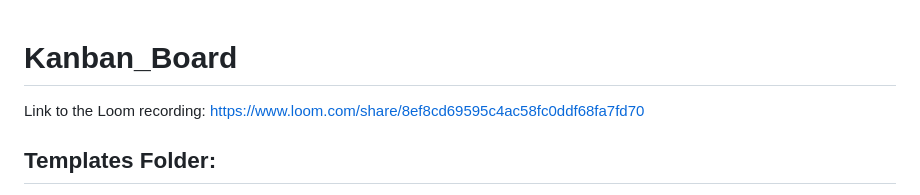
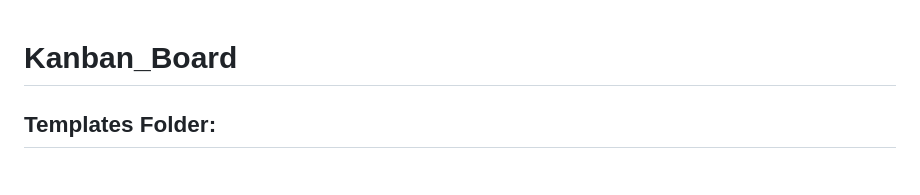
Before and after one commit to katyaivaniuk/Kanban_Board, a Markdown page: README.md, the part around the change. Rendered like a GitHub page.

```diff
--- a/README.md
+++ b/README.md
@@ -1,6 +1,4 @@
 # Kanban_Board
-
-Link to the Loom recording: https://www.loom.com/share/8ef8cd69595c4ac58fc0ddf68fa7fd70
 
 ## Templates Folder:
 1. base.html: contains the standard structure of the website, such as the header, footer, and navigation bar, since it is the information that should be displayed on each page. Hence, it allows other templates to inherit from it, override it and reduce code duplication.
```
